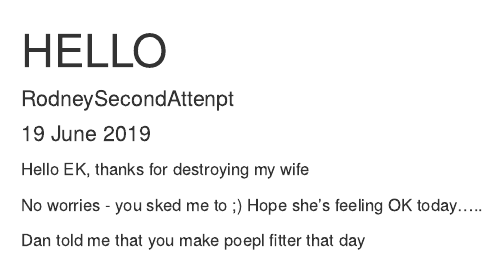
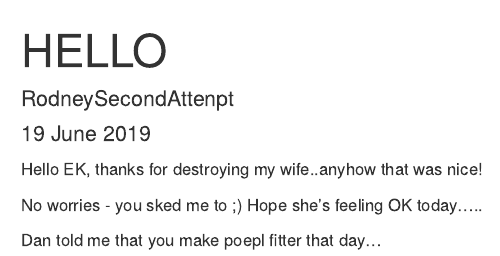
Before and after one commit to Eva-K/PartnerGit, an R Markdown document (FromCuba.Rmd): the page in a window 1100 px wide, from its top. Rendered offline with R 4.5, knitr and Pandoc, with nearby package versions.

Commit message:
making conflict

```diff
--- a/FromCuba.Rmd
+++ b/FromCuba.Rmd
@@ -4,10 +4,10 @@ author: "RodneySecondAttenpt"
 date: "19 June 2019"
 output: html_document
 ---
-Hello EK, thanks for destroying my wife
+Hello EK, thanks for destroying my wife..anyhow that was nice!
 
 No worries - you sked me to ;)
 Hope she's feeling OK today.....
 
 
-Dan told me that you make poepl fitter that day
+Dan told me that you make poepl fitter that day...
```
